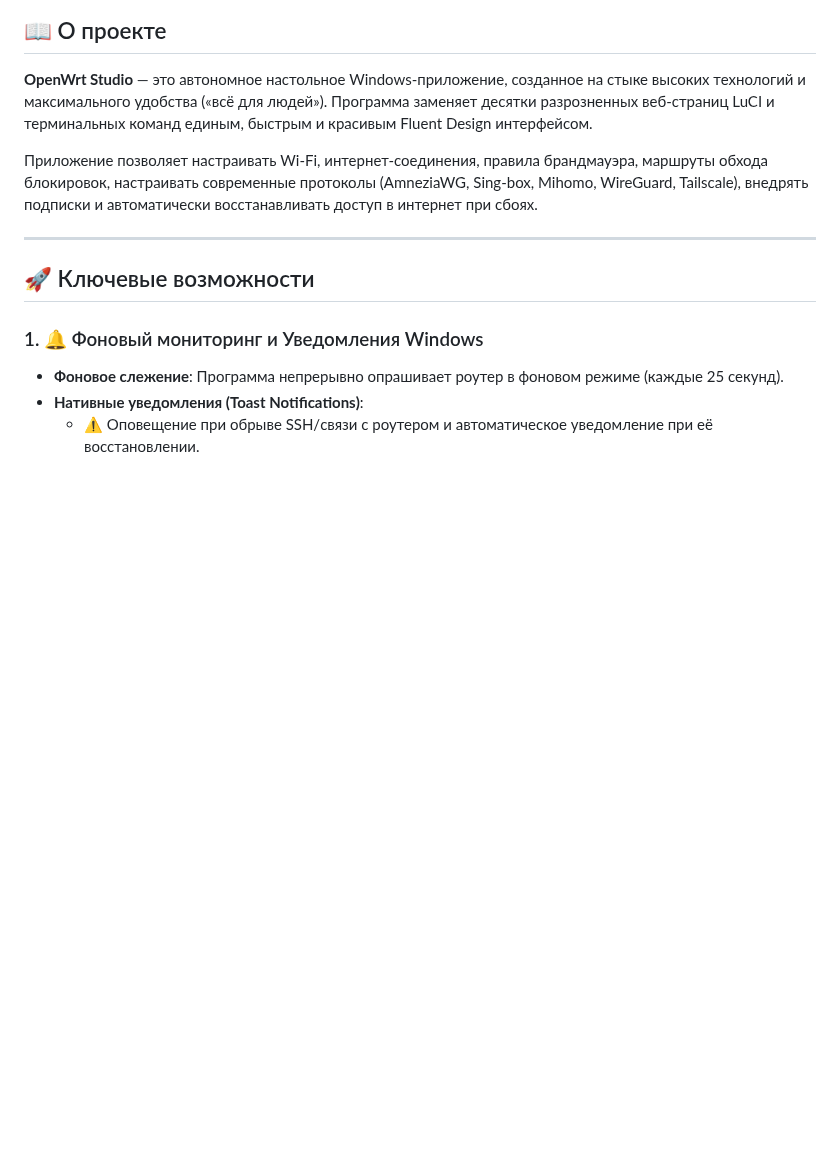
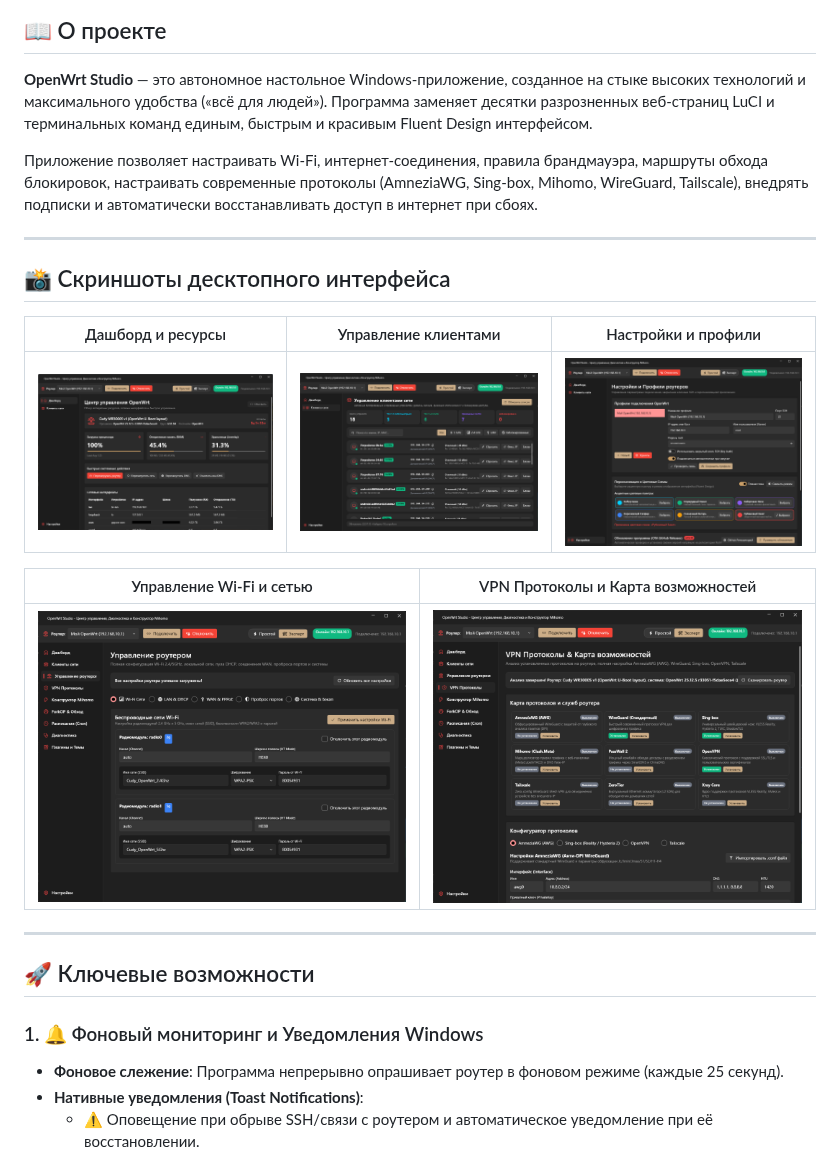
Before and after one commit to RichkovGit/OpenWrtStudio, a Markdown page: README.md, the part around the change. GitHub-like rendering; pictures changed too: screenshots/01_dashboard.png (added), screenshots/02_clients.png (added), screenshots/03_settings.png (added); blank space fills up the shorter version.

Commit message:
docs: add desktop screenshots gallery to README

```diff
--- a/README.md
+++ b/README.md
@@ -21,6 +21,19 @@
 **OpenWrt Studio** — это автономное настольное Windows-приложение, созданное на стыке высоких технологий и максимального удобства («всё для людей»). Программа заменяет десятки разрозненных веб-страниц LuCI и терминальных команд единым, быстрым и красивым Fluent Design интерфейсом.
 
 Приложение позволяет настраивать Wi-Fi, интернет-соединения, правила брандмауэра, маршруты обхода блокировок, настраивать современные протоколы (AmneziaWG, Sing-box, Mihomo, WireGuard, Tailscale), внедрять подписки и автоматически восстанавливать доступ в интернет при сбоях.
+
+---
+
+
+## 📸 Скриншоты десктопного интерфейса
+
+| Дашборд и ресурсы | Управление клиентами | Настройки и профили |
+| :---: | :---: | :---: |
+| <img src="screenshots/01_dashboard.png" width="280"/> | <img src="screenshots/02_clients.png" width="280"/> | <img src="screenshots/03_settings.png" width="280"/> |
+
+| Управление Wi-Fi и сетью | VPN Протоколы и Карта возможностей |
+| :---: | :---: |
+| <img src="screenshots/04_wifi_network.png" width="380"/> | <img src="screenshots/05_vpn_matrix.png" width="380"/> |
 
 ---
 
```
